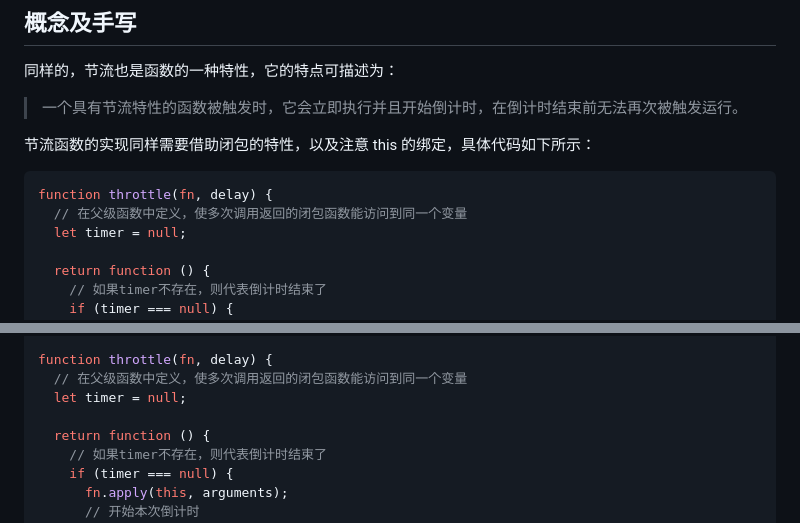
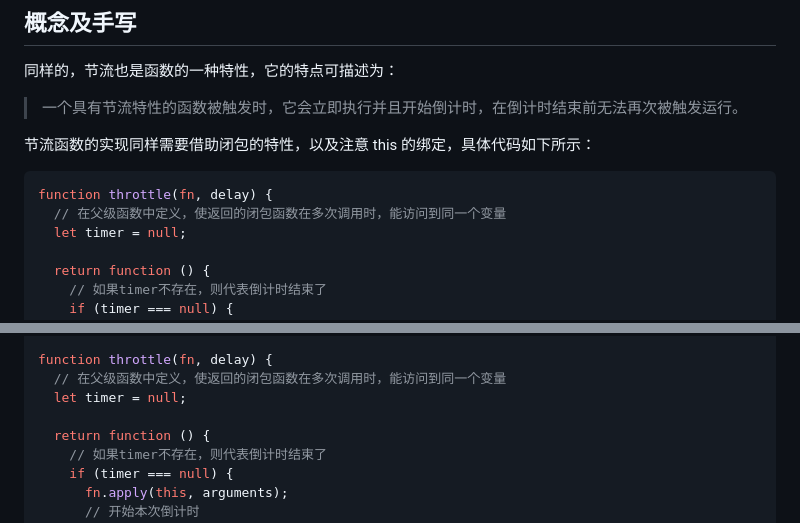
Before and after one commit to lrhhaha/study-notes, a Markdown page: frontend/手写JS/防抖 - 节流理解及手写.md, 2 parts joined by grey strips. Rendered like a GitHub page.

````diff
--- a/frontend/手写JS/防抖 - 节流理解及手写.md
+++ b/frontend/手写JS/防抖 - 节流理解及手写.md
@@ -50,7 +50,7 @@ function debounce(fn, delay) {
 
 ```javascript
 function throttle(fn, delay) {
-  // 在父级函数中定义，使多次调用返回的闭包函数能访问到同一个变量
+  // 在父级函数中定义，使返回的闭包函数在多次调用时，能访问到同一个变量
   let timer = null;
 
   return function () {
@@ -97,7 +95,7 @@ function debounce(fn, delay) {
 }
 
 function throttle(fn, delay) {
-  // 在父级函数中定义，使多次调用返回的闭包函数能访问到同一个变量
+  // 在父级函数中定义，使返回的闭包函数在多次调用时，能访问到同一个变量
   let timer = null;
 
   return function () {
````
Also changed, not shown: other parts of frontend/手写JS/防抖 - 节流理解及手写.md (+5 -7 lines).
